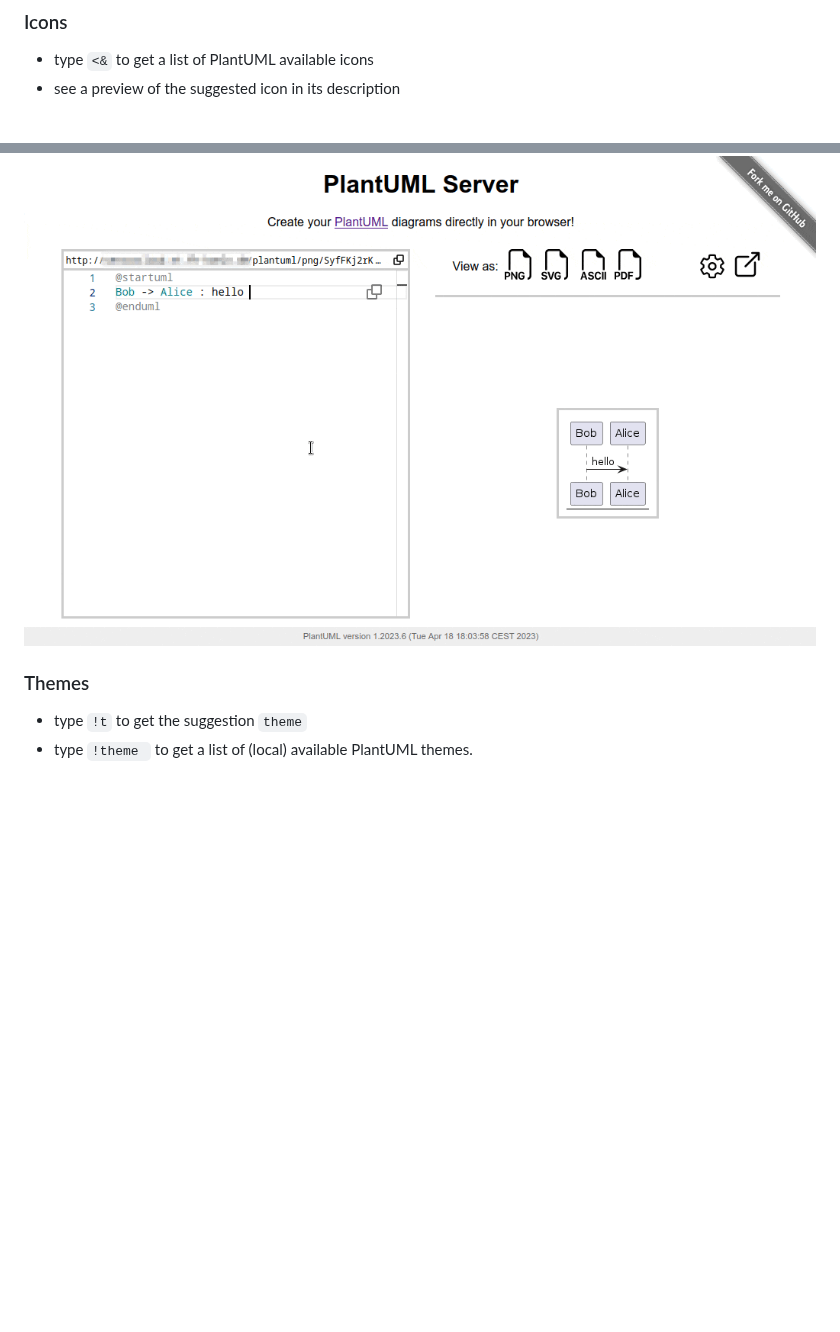
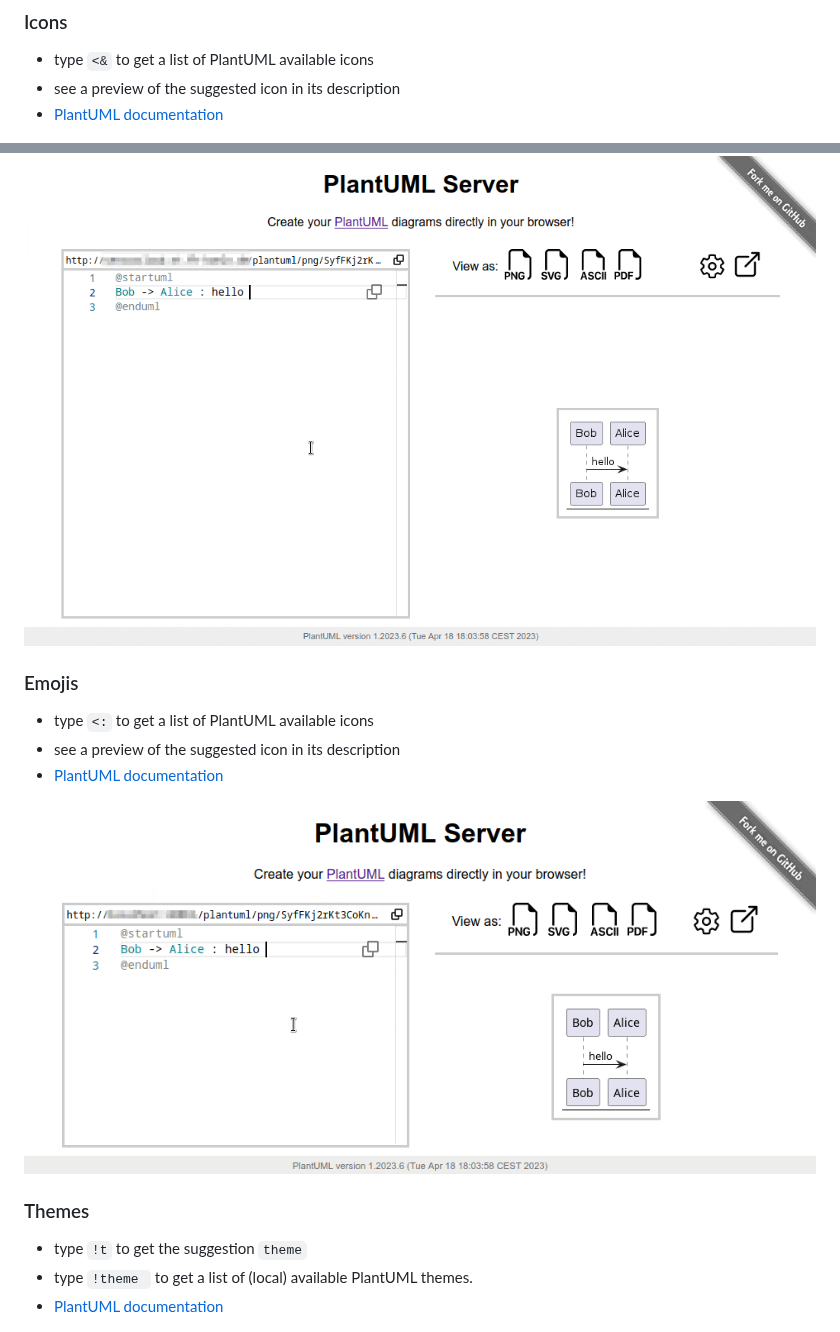
Before and after one commit to plantuml/plantuml-server, a Markdown page: docs/WebUI/language-features.md, 2 parts joined by grey strips. GitHub-like rendering; pictures changed too: docs/WebUI/gifs/auto-completion-emojis.gif (added); blank space fills up the shorter version.

```diff
--- a/docs/WebUI/language-features.md
+++ b/docs/WebUI/language-features.md
@@ -6,13 +6,23 @@
 
 - type `<&` to get a list of PlantUML available icons
 - see a preview of the suggested icon in its description
+- [PlantUML documentation](https://plantuml.com/openiconic)
 
 ![icons](https://raw.githubusercontent.com/plantuml/plantuml-server/master/docs/WebUI/gifs/auto-completion-icons.gif)
+
+### Emojis
+
+- type `<:` to get a list of PlantUML available icons
+- see a preview of the suggested icon in its description
+- [PlantUML documentation](https://plantuml.com/creole#68305e25f5788db0)
+
+![emojis](https://raw.githubusercontent.com/plantuml/plantuml-server/master/docs/WebUI/gifs/auto-completion-emojis.gif)
 
 ### Themes
 
 - type `!t` to get the suggestion `theme`
 - type `!theme ` to get a list of (local) available PlantUML themes.
+- [PlantUML documentation](https://plantuml.com/theme)
 
 ![themes](https://raw.githubusercontent.com/plantuml/plantuml-server/master/docs/WebUI/gifs/auto-completion-themes.gif)
 
```
Also changed, not shown: 5 other files.
